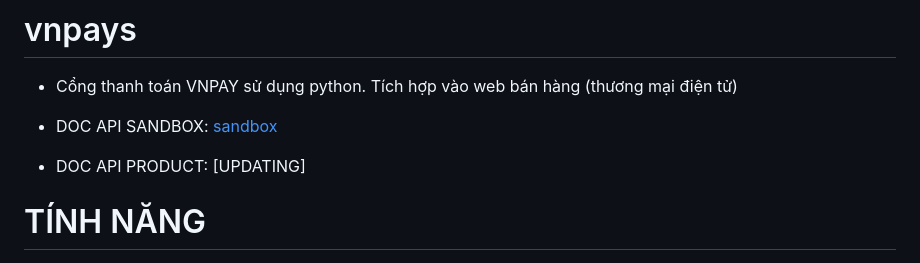
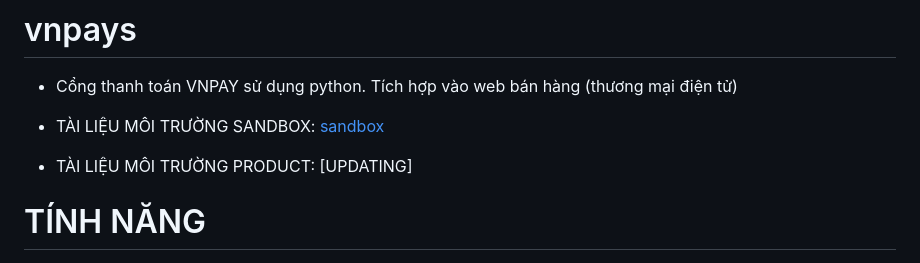
Before and after one commit to nguyenvanvutlv/vnpays, a Markdown page: README.md, the part around the change. Drawn GitHub-style.

```diff
--- a/README.md
+++ b/README.md
@@ -2,8 +2,8 @@
 
 - Cổng thanh toán VNPAY sử dụng python. Tích hợp vào web bán hàng (thương mại điện tử)
 
-- DOC API SANDBOX: [sandbox](https://sandbox.vnpayment.vn/apis/docs/thanh-toan-pay/pay.html)
-- DOC API PRODUCT: [UPDATING]
+- TÀI LIỆU MÔI TRƯỜNG SANDBOX: [sandbox](https://sandbox.vnpayment.vn/apis/docs/thanh-toan-pay/pay.html)
+- TÀI LIỆU MÔI TRƯỜNG PRODUCT: [UPDATING]
 
 # TÍNH NĂNG
 
```
